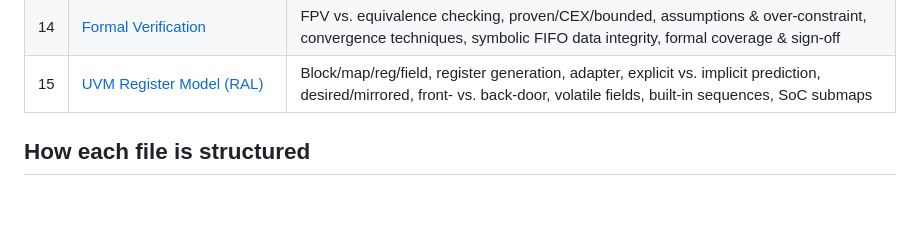
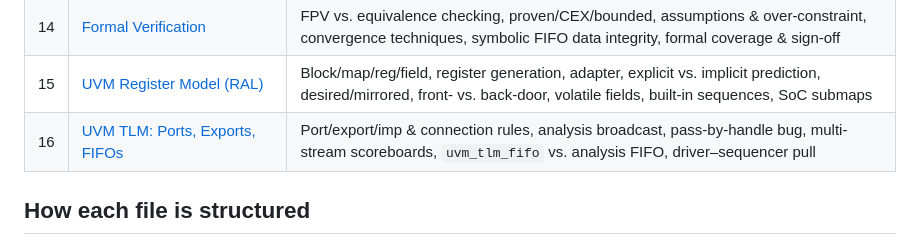
Before and after one commit to abhi09ver/Design_Verification, a Markdown page: README.md, the part around the change. Rendered like a GitHub page; blank space fills up the shorter version.

Commit message:
Add Challenge 16: UVM TLM ports, exports, FIFOs
Co-Authored-By: Claude Opus 5.5 <noreply@anthropic.com>
Claude-Session: https://claude.ai/code/session_01SPohSj5AKTPBQXPxmz9PUq

```diff
--- a/README.md
+++ b/README.md
@@ -22,6 +22,7 @@ Each file takes one real-world DV challenge, explains it from first principles,
 | 13 | [SVA Beyond the Happy Path](13-sva-beyond-happy-path.md) | What `disable iff` hides, reset properties, error responses, illegal states, correct AXI W-channel rules, assertion coverage, testing the checkers |
 | 14 | [Formal Verification](14-formal-verification.md) | FPV vs. equivalence checking, proven/CEX/bounded, assumptions & over-constraint, convergence techniques, symbolic FIFO data integrity, formal coverage & sign-off |
 | 15 | [UVM Register Model (RAL)](15-uvm-register-model-ral.md) | Block/map/reg/field, register generation, adapter, explicit vs. implicit prediction, desired/mirrored, front- vs. back-door, volatile fields, built-in sequences, SoC submaps |
+| 16 | [UVM TLM: Ports, Exports, FIFOs](16-uvm-tlm-ports-exports-fifos.md) | Port/export/imp & connection rules, analysis broadcast, pass-by-handle bug, multi-stream scoreboards, `uvm_tlm_fifo` vs. analysis FIFO, driver–sequencer pull |
 
 ## How each file is structured
 
```
Also changed, not shown: 16-uvm-tlm-ports-exports-fifos.md (added, +263 -0 lines).
